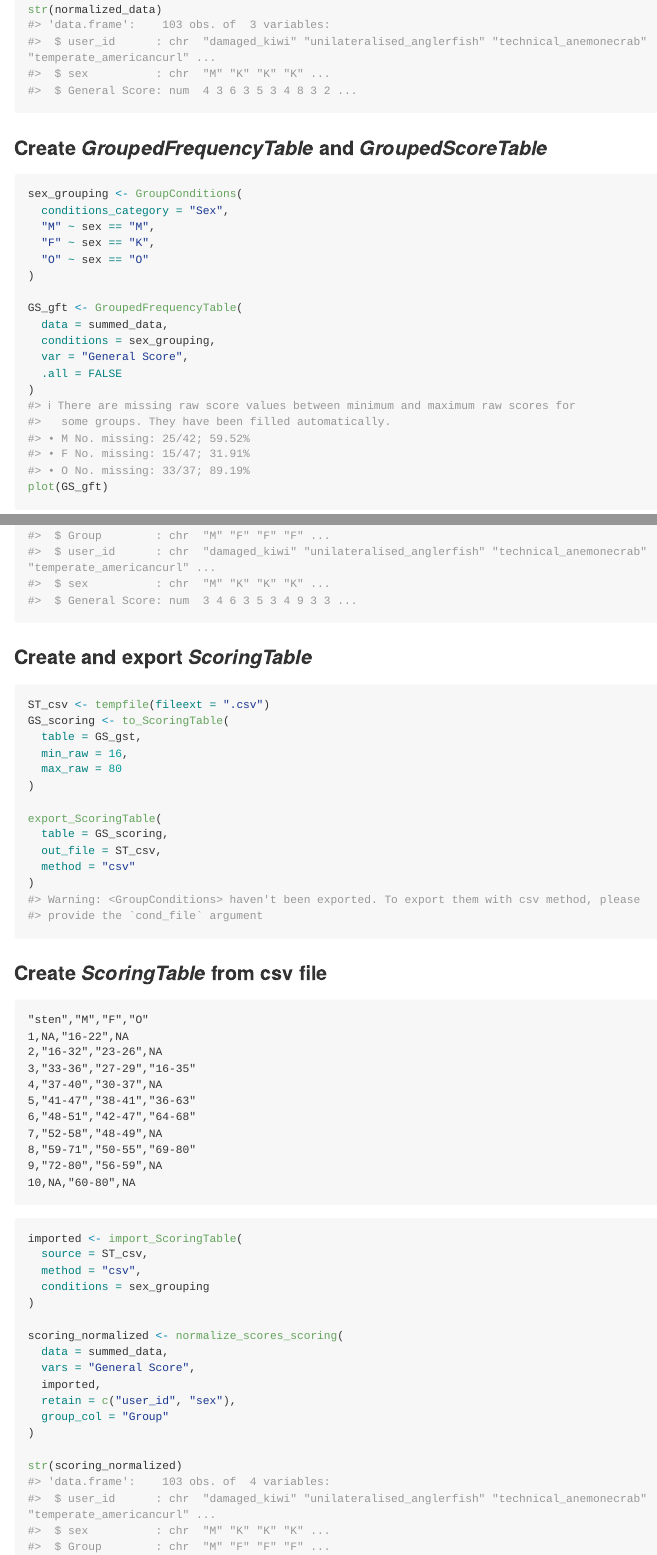
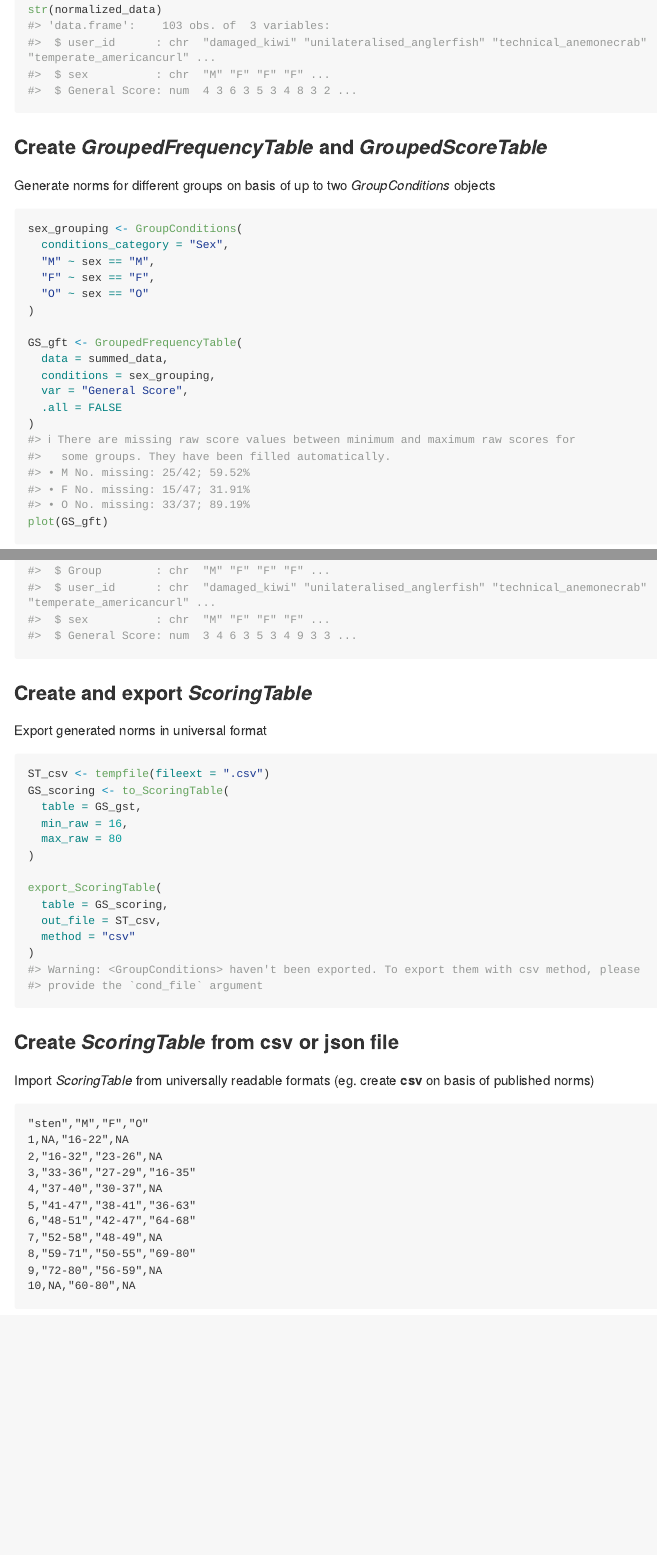
Before and after one commit to StatisMike/stenR, an R Markdown document (README.Rmd): the page in a window 1100 px wide, from 2920 px down before the commit and from 2960 px down after it, so that both start at the same text, and a second part further down, joined at a grey line. The pictures show the output file README.md that the author committed with the source, drawn offline in the style of GitHub; long lines of code are wrapped; badge pictures from the web are left out.

Commit message:
SLCS `sex` variable adjustment

````diff
--- a/README.Rmd
+++ b/README.Rmd
@@ -130,11 +132,14 @@ str(normalized_data)
 
 ### Create *GroupedFrequencyTable* and *GroupedScoreTable*
 
+Generate norms for different groups on basis of up to two *GroupConditions*
+objects
+
 ```{r grouped_tables}
 sex_grouping <- GroupConditions(
   conditions_category = "Sex",
   "M" ~ sex == "M",
-  "F" ~ sex == "K",
+  "F" ~ sex == "F",
   "O" ~ sex == "O"
 )
 
@@ -163,6 +168,8 @@ str(grouping_normalized)
 
 ### Create and export *ScoringTable*
 
+Export generated norms in universal format
+
 ```{r scoring_table}
 ST_csv <- tempfile(fileext = ".csv")
 GS_scoring <- to_ScoringTable(
@@ -178,7 +185,10 @@ export_ScoringTable(
 )
 ```
 
-### Create *ScoringTable* from **csv** file
+### Create *ScoringTable* from **csv** or **json** file
+
+Import *ScoringTable* from universally readable formats (eg. create **csv**
+on basis of published norms)
 
 ```csv
 "sten","M","F","O"
````
Also changed, not shown: README.md, data/SLCS.rda, README.Rmd (2 more changed lines).
